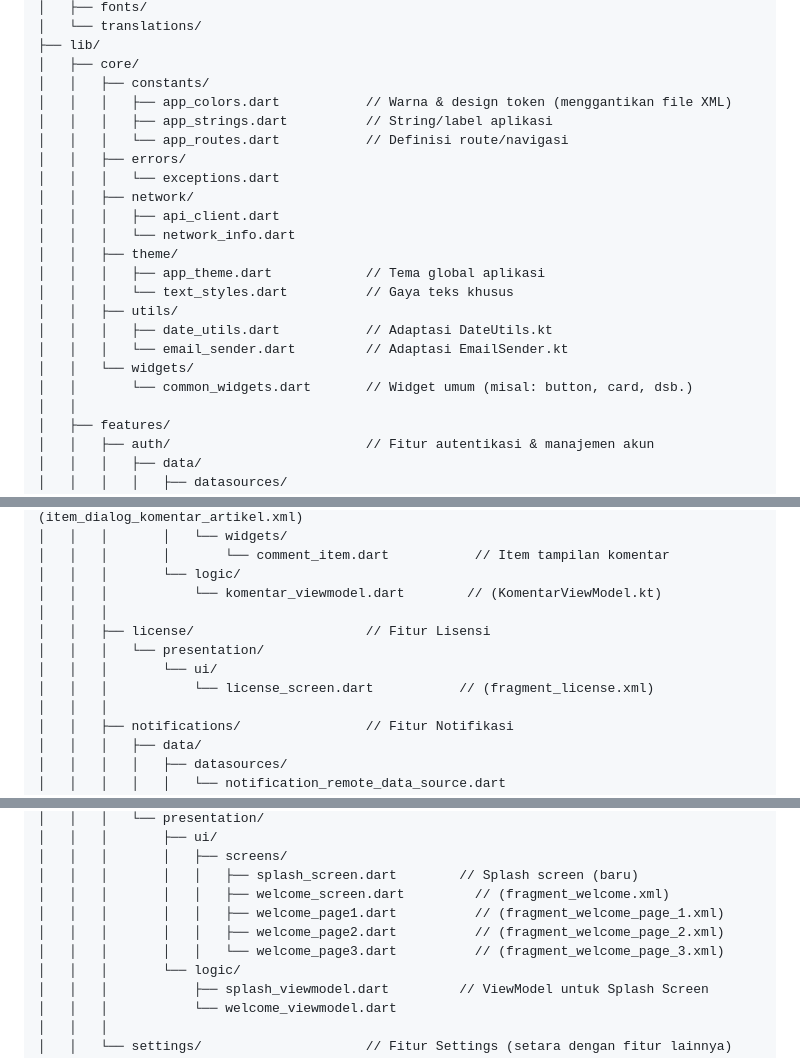
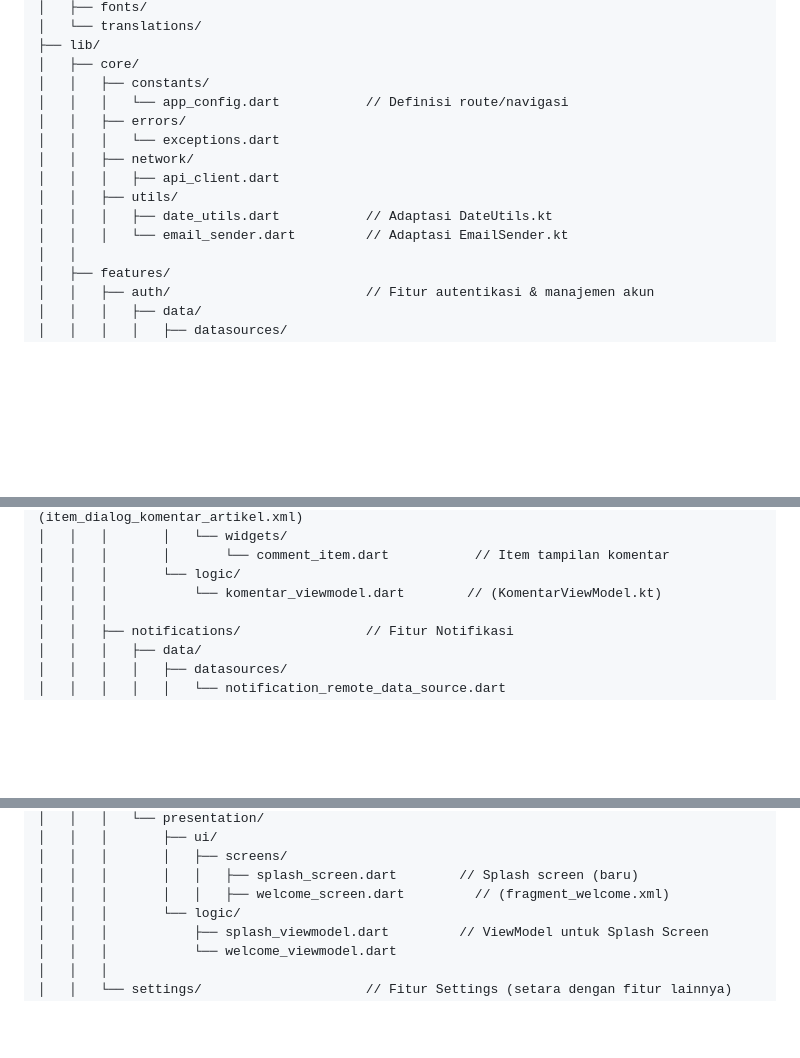
Before and after one commit to DevMossTeam/MediaExplant-Mobile, a Markdown page: README.md, 3 parts joined by grey strips. Rendered like a GitHub page; blank space fills up the shorter version.

```diff
--- a/README.md
+++ b/README.md
@@ -9,22 +9,14 @@ MediaExplant/
 ├── lib/
 │   ├── core/
 │   │   ├── constants/
-│   │   │   ├── app_colors.dart           // Warna & design token (menggantikan file XML)
-│   │   │   ├── app_strings.dart          // String/label aplikasi
-│   │   │   └── app_routes.dart           // Definisi route/navigasi
+│   │   │   └── app_config.dart           // Definisi route/navigasi
 │   │   ├── errors/
 │   │   │   └── exceptions.dart
 │   │   ├── network/
 │   │   │   ├── api_client.dart
-│   │   │   └── network_info.dart
-│   │   ├── theme/
-│   │   │   ├── app_theme.dart            // Tema global aplikasi
-│   │   │   └── text_styles.dart          // Gaya teks khusus
 │   │   ├── utils/
 │   │   │   ├── date_utils.dart           // Adaptasi DateUtils.kt
 │   │   │   └── email_sender.dart         // Adaptasi EmailSender.kt
-│   │   └── widgets/
-│   │       └── common_widgets.dart       // Widget umum (misal: button, card, dsb.)
 │   │
 │   ├── features/
 │   │   ├── auth/                         // Fitur autentikasi & manajemen akun
@@ -133,11 +125,6 @@ MediaExplant/
 │   │   │       │       └── comment_item.dart           // Item tampilan komentar
 │   │   │       └── logic/
 │   │   │           └── komentar_viewmodel.dart        // (KomentarViewModel.kt)
-│   │   │
-│   │   ├── license/                      // Fitur Lisensi
-│   │   │   └── presentation/
-│   │   │       └── ui/
-│   │   │           └── license_screen.dart           // (fragment_license.xml)
 │   │   │
 │   │   ├── notifications/                // Fitur Notifikasi
 │   │   │   ├── data/
@@ -268,9 +255,6 @@ MediaExplant/
 │   │   │       │   ├── screens/
 │   │   │       │   │   ├── splash_screen.dart        // Splash screen (baru)
 │   │   │       │   │   ├── welcome_screen.dart         // (fragment_welcome.xml)
-│   │   │       │   │   ├── welcome_page1.dart          // (fragment_welcome_page_1.xml)
-│   │   │       │   │   ├── welcome_page2.dart          // (fragment_welcome_page_2.xml)
-│   │   │       │   │   └── welcome_page3.dart          // (fragment_welcome_page_3.xml)
 │   │   │       └── logic/
 │   │   │           ├── splash_viewmodel.dart         // ViewModel untuk Splash Screen
 │   │   │           └── welcome_viewmodel.dart
```
